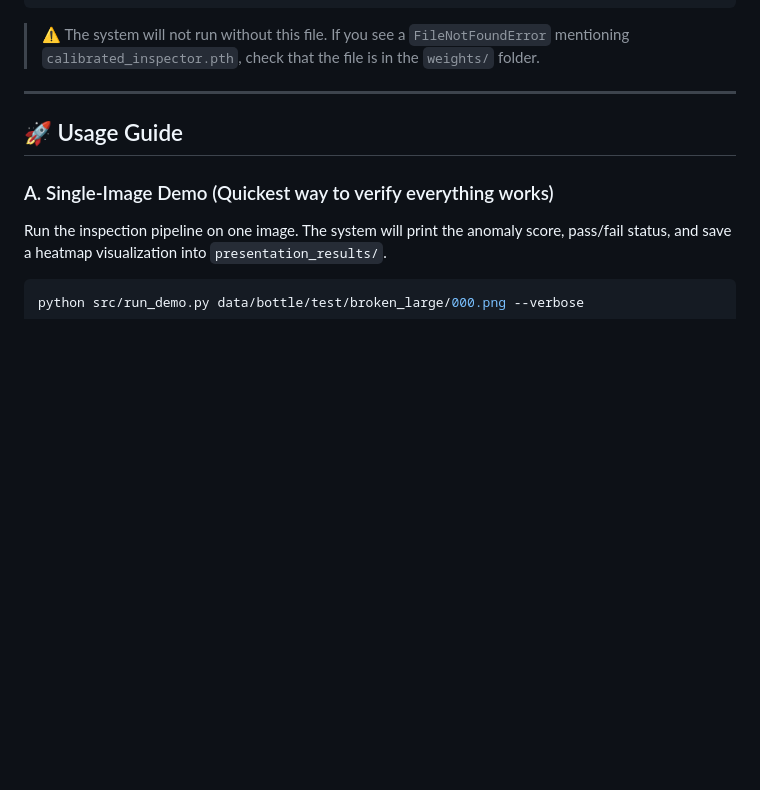
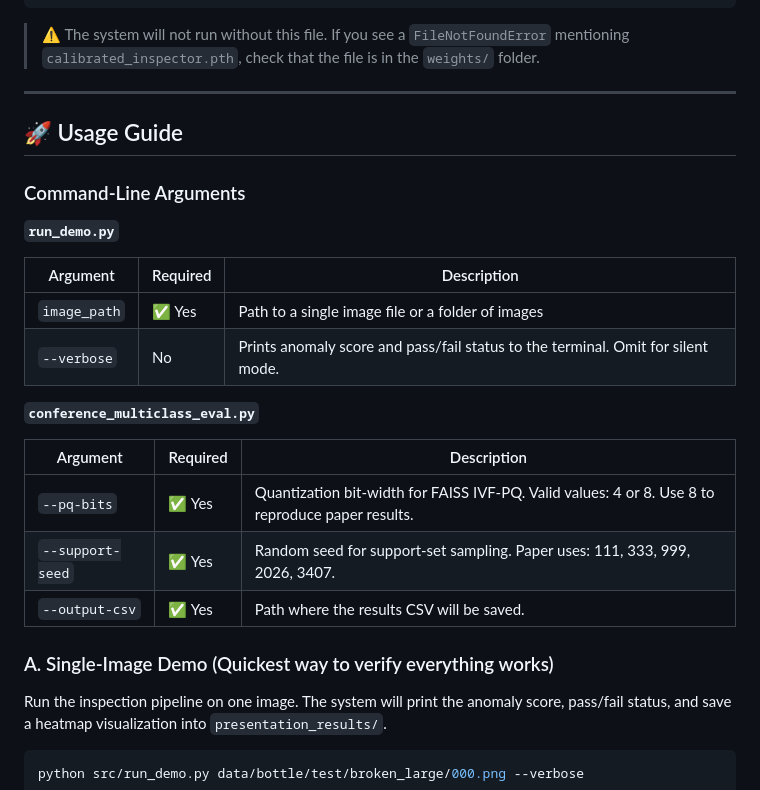
Before and after one commit to javito350/Object_Detector_For_Control_Quality_for_Factories, a Markdown page: README.md, the part around the change. GitHub-like rendering; blank space fills up the shorter version.

Commit message:
Add Command-Line Arguments section to README

```diff
--- a/README.md
+++ b/README.md
@@ -110,6 +110,24 @@ weights/calibrated_inspector.pth
 
 ## 🚀 Usage Guide
 
+### Command-Line Arguments
+
+**`run_demo.py`**
+
+| Argument | Required | Description |
+|---|---|---|
+| `image_path` | ✅ Yes | Path to a single image file or a folder of images |
+| `--verbose` | No | Prints anomaly score and pass/fail status to the terminal. Omit for silent mode. |
+
+**`conference_multiclass_eval.py`**
+
+| Argument | Required | Description |
+|---|---|---|
+| `--pq-bits` | ✅ Yes | Quantization bit-width for FAISS IVF-PQ. Valid values: 4 or 8. Use 8 to reproduce paper results. |
+| `--support-seed` | ✅ Yes | Random seed for support-set sampling. Paper uses: 111, 333, 999, 2026, 3407. |
+| `--output-csv` | ✅ Yes | Path where the results CSV will be saved. |
+
+
 ### A. Single-Image Demo (Quickest way to verify everything works)
 
 Run the inspection pipeline on one image. The system will print the anomaly score, pass/fail status,
```
